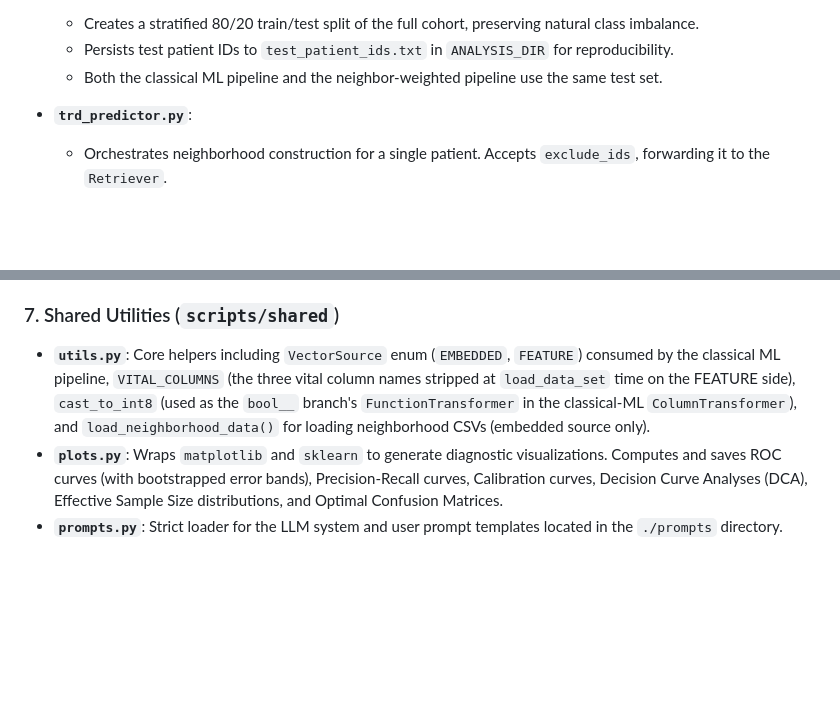
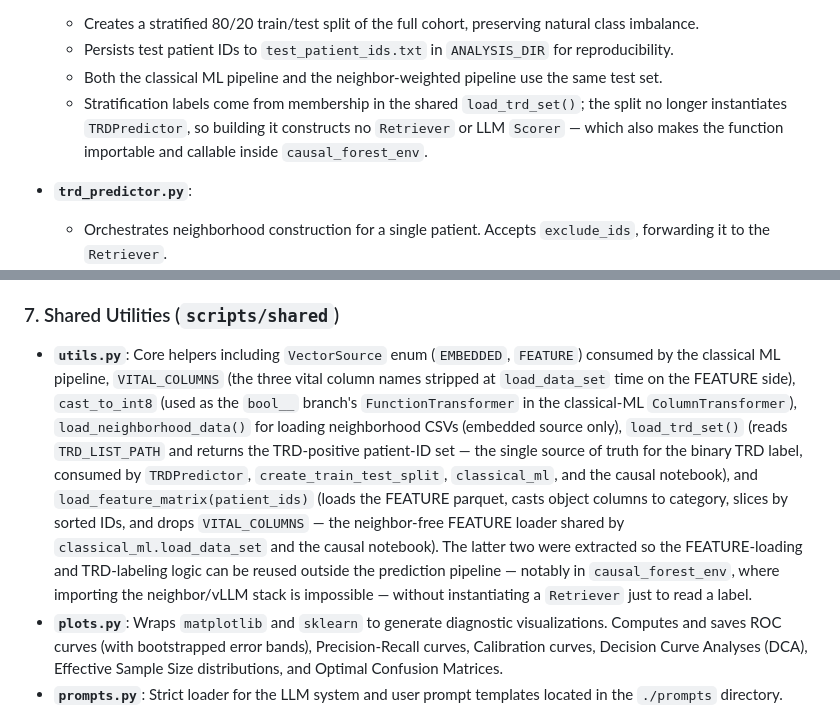
Before and after one commit to Pirate-Hunter-Zoro/Digital-Twins, a Markdown page: README.md, 2 parts joined by grey strips. GitHub-like rendering; blank space fills up the shorter version.

Commit message:
readme done

```diff
--- a/README.md
+++ b/README.md
@@ -151,6 +151,7 @@ graph TD
   * Creates a stratified 80/20 train/test split of the full cohort, preserving natural class imbalance.
   * Persists test patient IDs to `test_patient_ids.txt` in `ANALYSIS_DIR` for reproducibility.
   * Both the classical ML pipeline and the neighbor-weighted pipeline use the same test set.
+  * Stratification labels come from membership in the shared `load_trd_set()`; the split no longer instantiates `TRDPredictor`, so building it constructs no `Retriever` or LLM `Scorer` — which also makes the function importable and callable inside `causal_forest_env`.
 
 * **`trd_predictor.py`**:
   * Orchestrates neighborhood construction for a single patient. Accepts `exclude_ids`, forwarding it to the `Retriever`.
@@ -240,7 +241,7 @@ Interfaces for the neural networks.
 
 ### 7. Shared Utilities (`scripts/shared`)
 
-* **`utils.py`**: Core helpers including `VectorSource` enum (`EMBEDDED`, `FEATURE`) consumed by the classical ML pipeline, `VITAL_COLUMNS` (the three vital column names stripped at `load_data_set` time on the FEATURE side), `cast_to_int8` (used as the `bool__` branch's `FunctionTransformer` in the classical-ML `ColumnTransformer`), and `load_neighborhood_data()` for loading neighborhood CSVs (embedded source only).
+* **`utils.py`**: Core helpers including `VectorSource` enum (`EMBEDDED`, `FEATURE`) consumed by the classical ML pipeline, `VITAL_COLUMNS` (the three vital column names stripped at `load_data_set` time on the FEATURE side), `cast_to_int8` (used as the `bool__` branch's `FunctionTransformer` in the classical-ML `ColumnTransformer`), `load_neighborhood_data()` for loading neighborhood CSVs (embedded source only), `load_trd_set()` (reads `TRD_LIST_PATH` and returns the TRD-positive patient-ID set — the single source of truth for the binary TRD label, consumed by `TRDPredictor`, `create_train_test_split`, `classical_ml`, and the causal notebook), and `load_feature_matrix(patient_ids)` (loads the FEATURE parquet, casts object columns to category, slices by sorted IDs, and drops `VITAL_COLUMNS` — the neighbor-free FEATURE loader shared by `classical_ml.load_data_set` and the causal notebook). The latter two were extracted so the FEATURE-loading and TRD-labeling logic can be reused outside the prediction pipeline — notably in `causal_forest_env`, where importing the neighbor/vLLM stack is impossible — without instantiating a `Retriever` just to read a label.
 * **`plots.py`**: Wraps `matplotlib` and `sklearn` to generate diagnostic visualizations. Computes and saves ROC curves (with bootstrapped error bands), Precision-Recall curves, Calibration curves, Decision Curve Analyses (DCA), Effective Sample Size distributions, and Optimal Confusion Matrices.
 * **`prompts.py`**: Strict loader for the LLM system and user prompt templates located in the `./prompts` directory. Formats and injects patient narratives into the structured evaluation prompts for the vLLM server.
 * **`feature_display_names.py`**: Display-name mapper consumed at the matplotlib boundary of `feature_importance.py::plot_feature_importance`. Exports `RAW_TO_DISPLAY` (a single source-of-truth dict keyed on post-`ColumnTransformer.get_feature_names_out()` strings with the `num__` / `cat__` / `bool__` branch prefix stripped) and `humanize_feature_names(raw_names)` which prefix-strips and dict-looks-up each entry, falling back to the stripped raw name on miss. The display values are clean human-readable labels with no inline type tag; each entry's `numeric` / `boolean` / `one-hot` branch is recorded as a trailing source comment beside it for maintainers, not surfaced in the rendered figure. Lives in the shared package so ablation summary plots and future manuscript figures can reuse the same labels without duplicating the table.
```
Also changed, not shown: other parts of README.md (+2 -2 lines).
